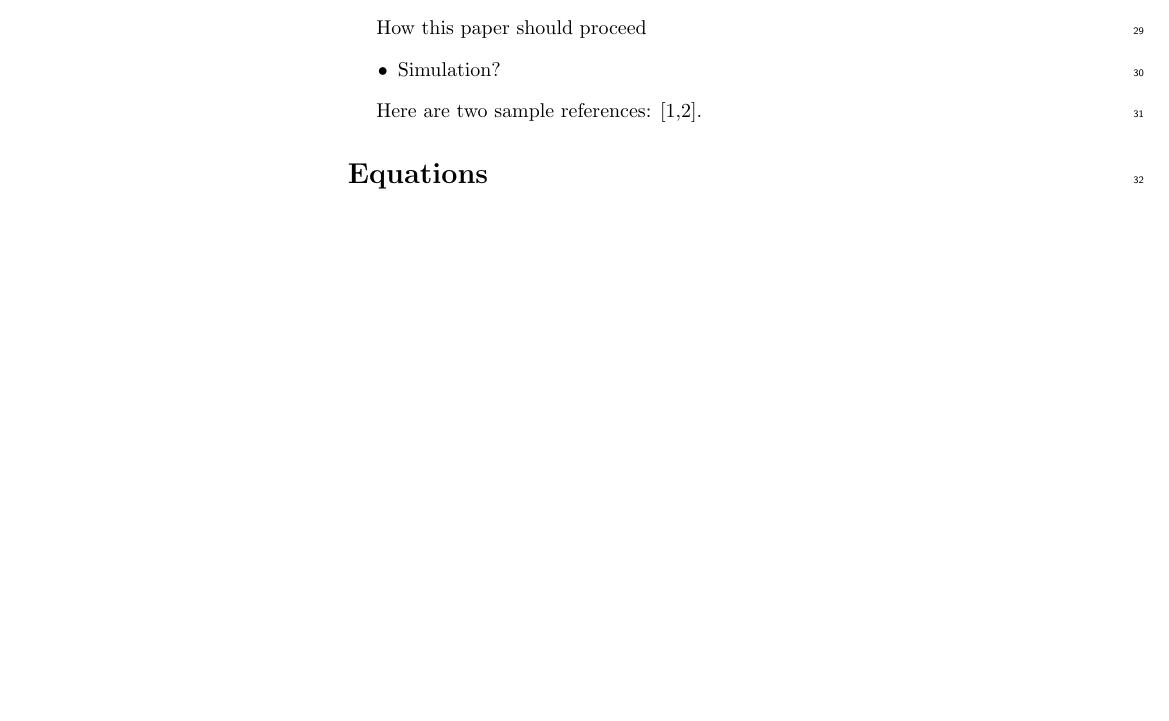
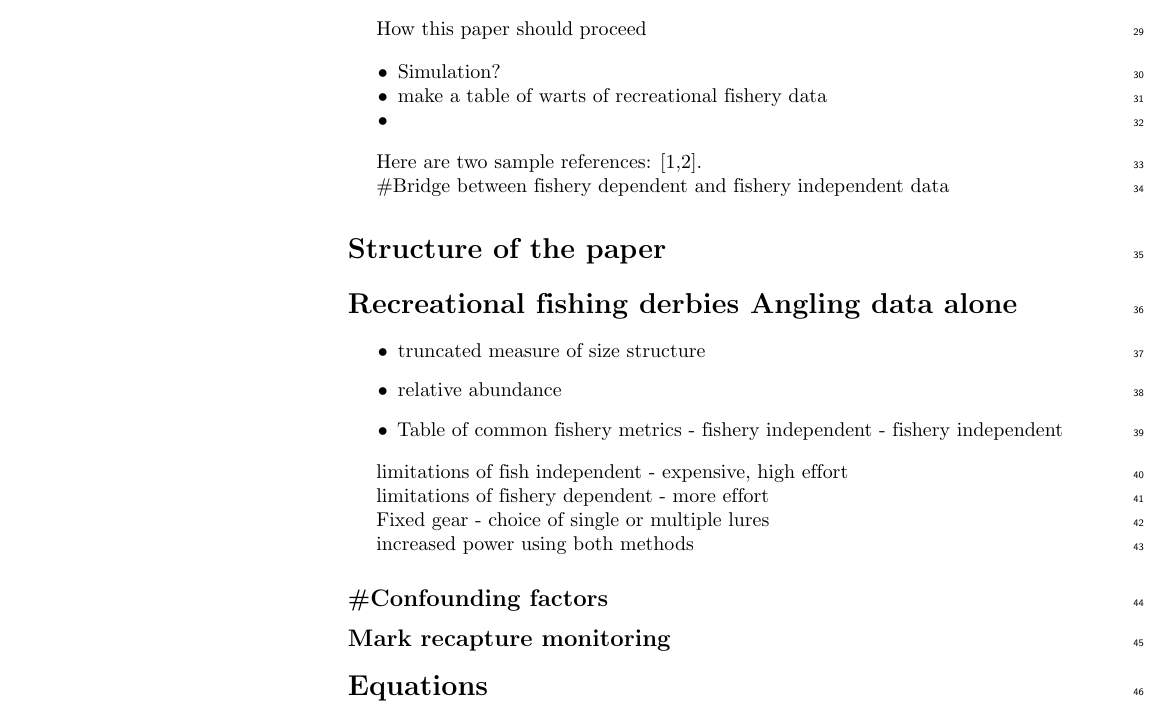
Before and after one commit to DrTrevorDavies/derby, a LaTeX document (derby2.tex): part of page 2 of 3, cut so that both start at the same text, the shorter picture padded with empty space. Compiled offline with pdfLaTeX.

Commit message:
Just making sure git works

```diff
--- a/derby2.tex
+++ b/derby2.tex
@@ -366,9 +366,45 @@ How this paper should proceed
 \tightlist
 \item
   Simulation?
+\item
+  make a table of warts of recreational fishery data
+\item
 \end{itemize}
 
 Here are two sample references: {[}1,2{]}.
+
+\#Bridge between fishery dependent and fishery independent data
+
+\hypertarget{structure-of-the-paper}{%
+\section{Structure of the paper}\label{structure-of-the-paper}}
+
+\hypertarget{recreational-fishing-derbies-angling-data-alone}{%
+\section{Recreational fishing derbies Angling data
+alone}\label{recreational-fishing-derbies-angling-data-alone}}
+
+\begin{itemize}
+\item
+  truncated measure of size structure
+\item
+  relative abundance
+\item
+  Table of common fishery metrics - fishery independent - fishery
+  independent
+\end{itemize}
+
+limitations of fish independent - expensive, high effort
+
+limitations of fishery dependent - more effort
+
+Fixed gear - choice of single or multiple lures
+
+increased power using both methods
+
+\hypertarget{confounding-factors}{%
+\subsection{\#Confounding factors}\label{confounding-factors}}
+
+\hypertarget{mark-recapture-monitoring}{%
+\subsection{Mark recapture monitoring}\label{mark-recapture-monitoring}}
 
 \hypertarget{equations}{%
 \section{Equations}\label{equations}}
```
Also changed, not shown: derby2.pdf, derby2_files/figure-latex/fig2-1.pdf, derby2.tex (6 more changed lines).
